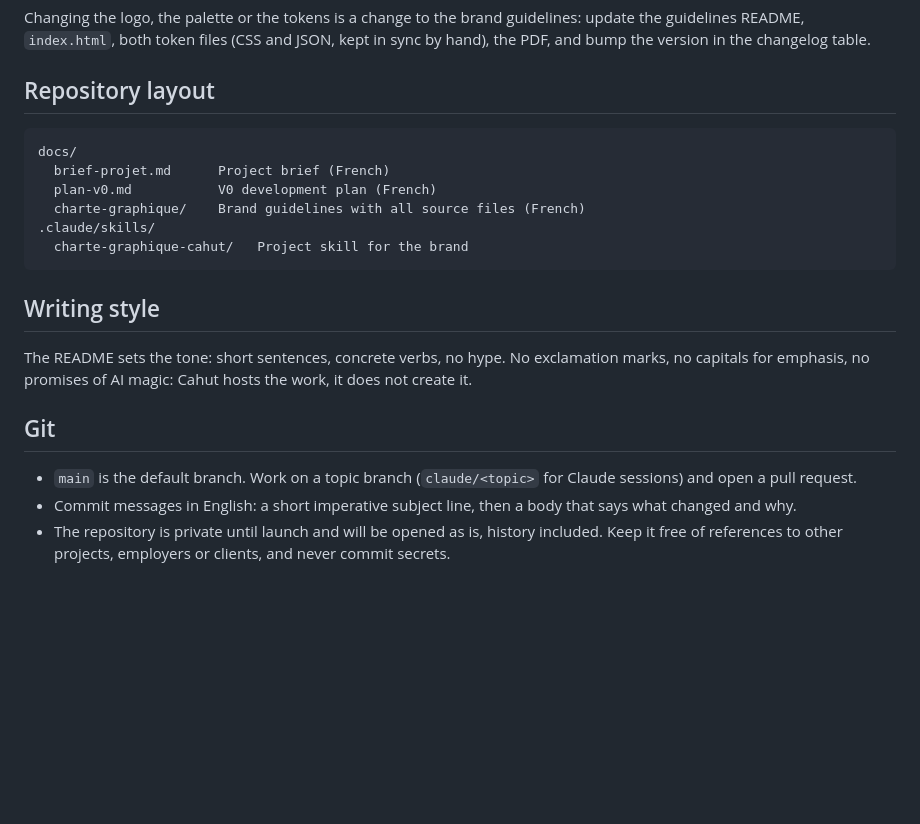
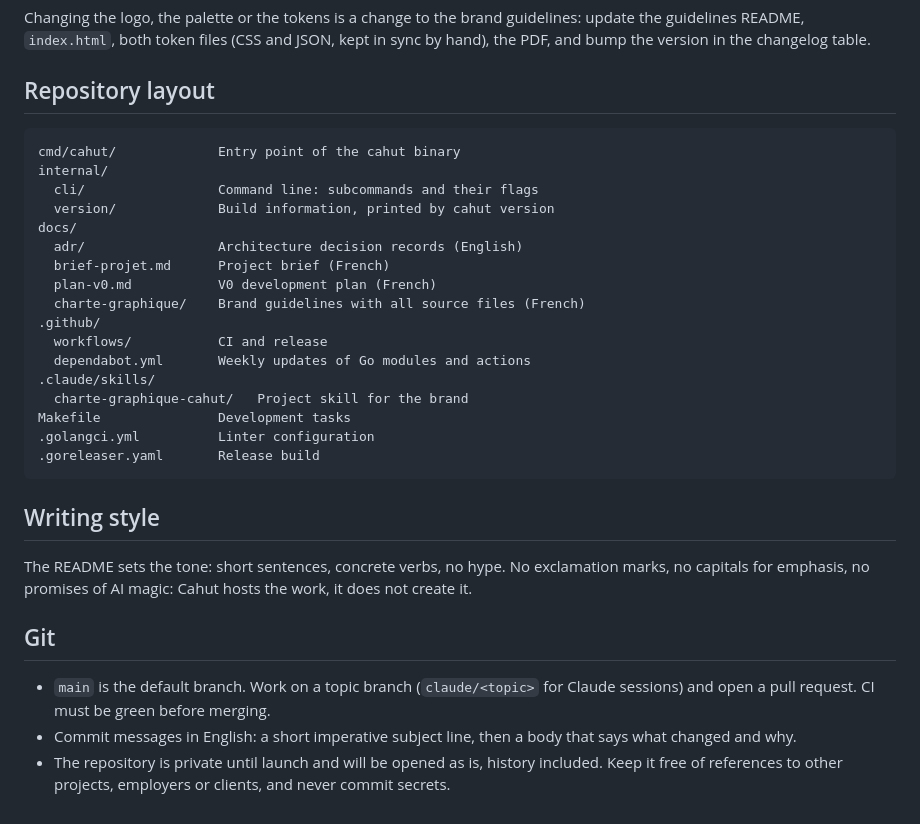
Before and after one commit to cahutcloud/cahut, a Markdown page: CLAUDE.md, the part around one of its changes. Rendered like a GitHub page; blank space fills up the shorter version.

````diff
--- a/CLAUDE.md
+++ b/CLAUDE.md
@@ -66,12 +94,23 @@ Changing the logo, the palette or the tokens is a change to the brand guidelines
 ## Repository layout
 
 ```
+cmd/cahut/             Entry point of the cahut binary
+internal/
+  cli/                 Command line: subcommands and their flags
+  version/             Build information, printed by cahut version
 docs/
+  adr/                 Architecture decision records (English)
   brief-projet.md      Project brief (French)
   plan-v0.md           V0 development plan (French)
   charte-graphique/    Brand guidelines with all source files (French)
+.github/
+  workflows/           CI and release
+  dependabot.yml       Weekly updates of Go modules and actions
 .claude/skills/
   charte-graphique-cahut/   Project skill for the brand
+Makefile               Development tasks
+.golangci.yml          Linter configuration
+.goreleaser.yaml       Release build
 ```
 
 ## Writing style
@@ -80,6 +119,6 @@ The README sets the tone: short sentences, concrete verbs, no hype. No exclamati
 
 ## Git
 
-- `main` is the default branch. Work on a topic branch (`claude/<topic>` for Claude sessions) and open a pull request.
+- `main` is the default branch. Work on a topic branch (`claude/<topic>` for Claude sessions) and open a pull request. CI must be green before merging.
 - Commit messages in English: a short imperative subject line, then a body that says what changed and why.
 - The repository is private until launch and will be opened as is, history included. Keep it free of references to other projects, employers or clients, and never commit secrets.
````
Also changed, not shown: other parts of CLAUDE.md (+31 -3 lines), README.md (+16 -4 lines).
